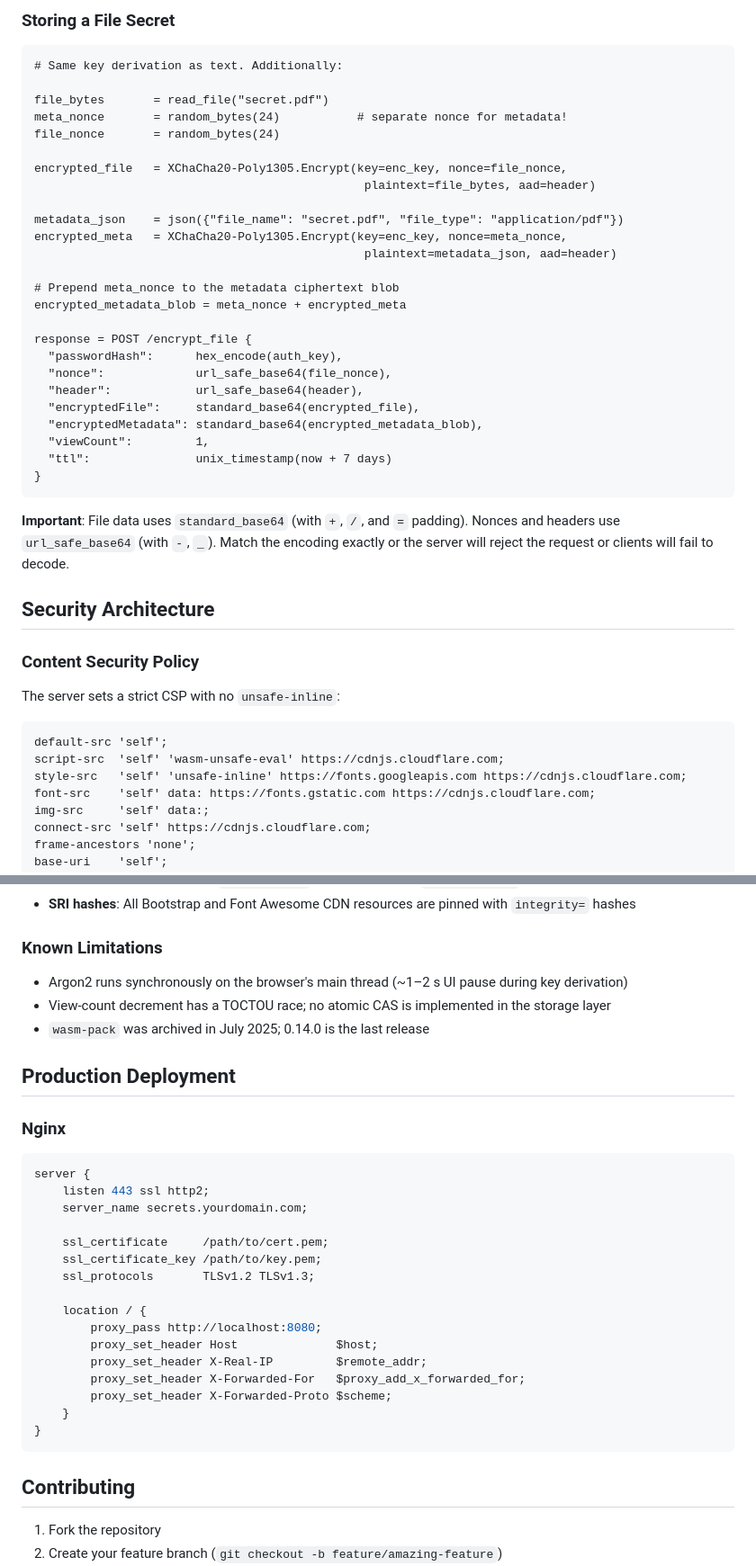
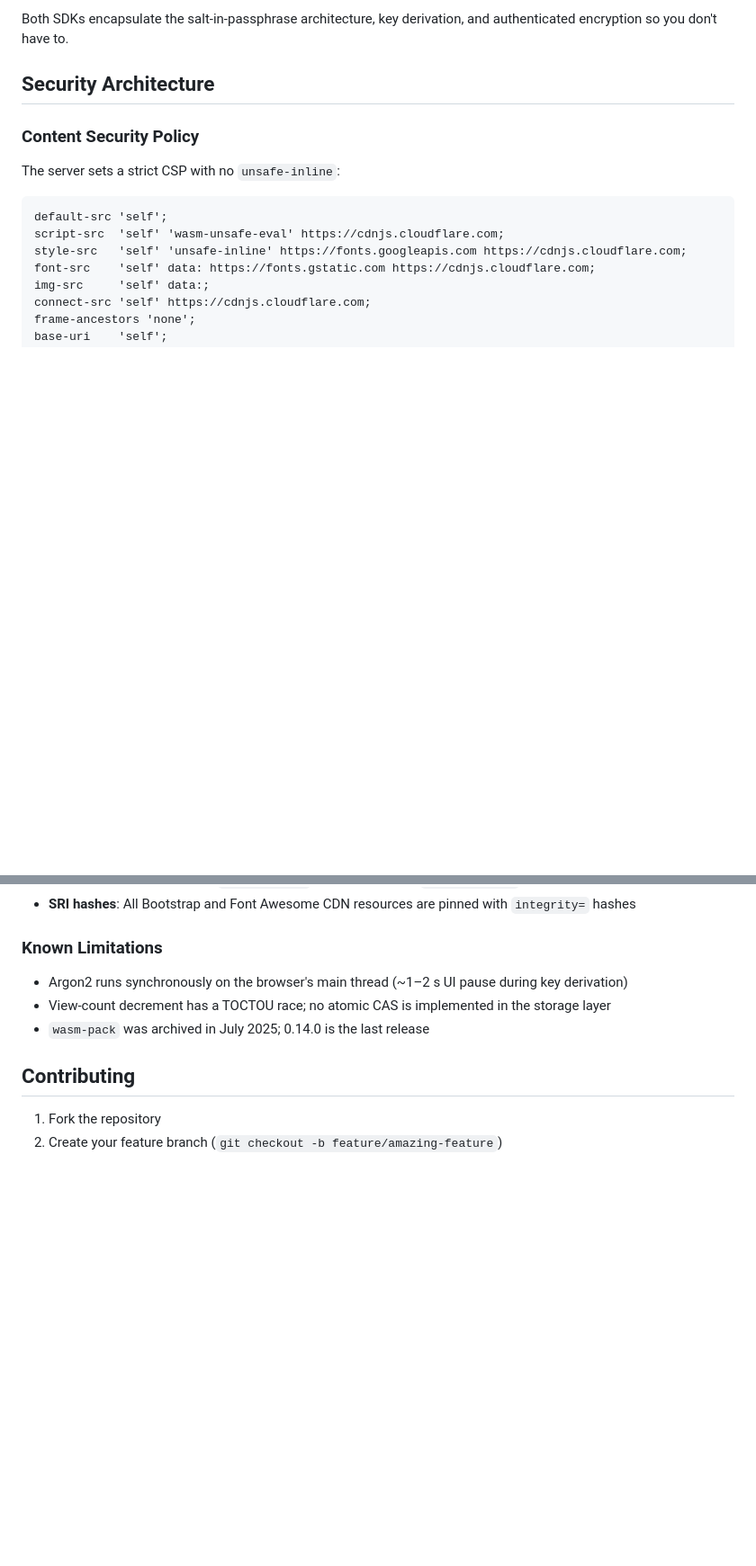
Before and after one commit to nckslvrmn/whisper, a Markdown page: README.md, 2 parts joined by grey strips. Shown at 90% size. GitHub-like rendering; blank space fills up the shorter version.

````diff
--- a/README.md
+++ b/README.md
@@ -346,36 +266,4 @@ plaintext   = XChaCha20-Poly1305.Decrypt(key=enc_key, nonce=nonce,
-### Storing a File Secret
-
-```
-# Same key derivation as text. Additionally:
-
-file_bytes       = read_file("secret.pdf")
-meta_nonce       = random_bytes(24)           # separate nonce for metadata!
-file_nonce       = random_bytes(24)
-
-encrypted_file   = XChaCha20-Poly1305.Encrypt(key=enc_key, nonce=file_nonce,
-                                               plaintext=file_bytes, aad=header)
-
-metadata_json    = json({"file_name": "secret.pdf", "file_type": "application/pdf"})
-encrypted_meta   = XChaCha20-Poly1305.Encrypt(key=enc_key, nonce=meta_nonce,
-                                               plaintext=metadata_json, aad=header)
-
-# Prepend meta_nonce to the metadata ciphertext blob
-encrypted_metadata_blob = meta_nonce + encrypted_meta
-
-response = POST /encrypt_file {
-  "passwordHash":      hex_encode(auth_key),
-  "nonce":             url_safe_base64(file_nonce),
-  "header":            url_safe_base64(header),
-  "encryptedFile":     standard_base64(encrypted_file),
-  "encryptedMetadata": standard_base64(encrypted_metadata_blob),
-  "viewCount":         1,
-  "ttl":               unix_timestamp(now + 7 days)
-}
-```
-
-**Important**: File data uses `standard_base64` (with `+`, `/`, and `=` padding).
-Nonces and headers use `url_safe_base64` (with `-`, `_`). Match the encoding exactly
-or the server will reject the request or clients will fail to decode.
+Both SDKs encapsulate the salt-in-passphrase architecture, key derivation, and authenticated encryption so you don't have to.
 
 ## Security Architecture
 
@@ -416,29 +304,6 @@ WASM bytecode compilation only — it does not enable `eval()` for JavaScript.
 - View-count decrement has a TOCTOU race; no atomic CAS is implemented in the storage layer
 - `wasm-pack` was archived in July 2025; 0.14.0 is the last release
 
-## Production Deployment
-
-### Nginx
-
-```nginx
-server {
-    listen 443 ssl http2;
-    server_name secrets.yourdomain.com;
-
-    ssl_certificate     /path/to/cert.pem;
-    ssl_certificate_key /path/to/key.pem;
-    ssl_protocols       TLSv1.2 TLSv1.3;
-
-    location / {
-        proxy_pass http://localhost:8080;
-        proxy_set_header Host              $host;
-        proxy_set_header X-Real-IP         $remote_addr;
-        proxy_set_header X-Forwarded-For   $proxy_add_x_forwarded_for;
-        proxy_set_header X-Forwarded-Proto $scheme;
-    }
-}
-```
-
 ## Contributing
 
 1. Fork the repository
````
Also changed, not shown: other parts of README.md (+4 -84 lines).
